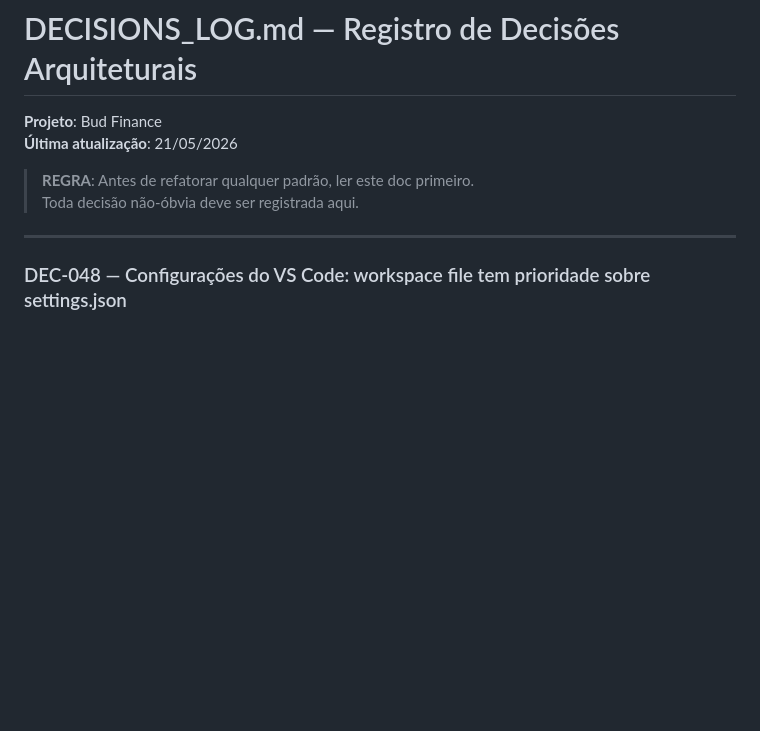
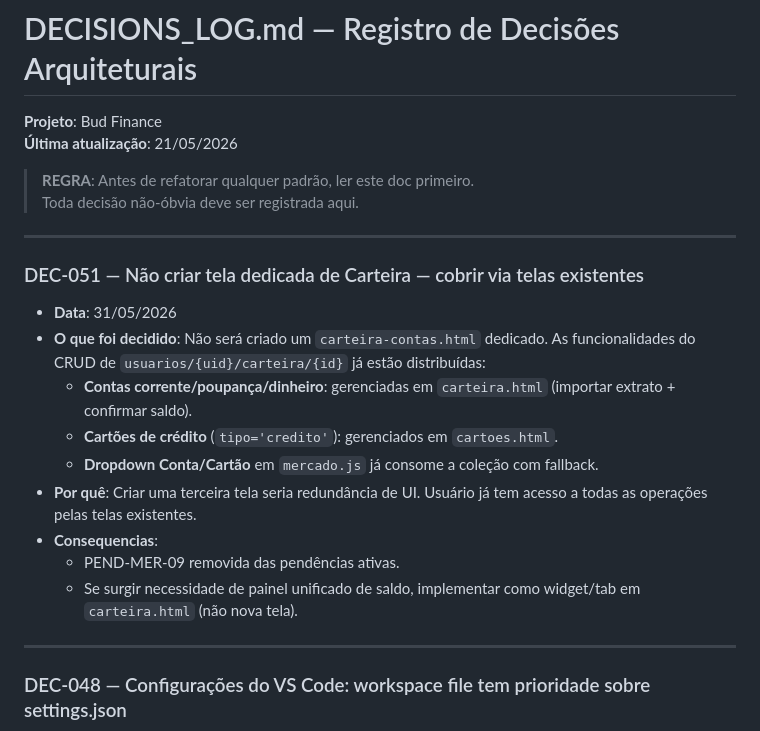
Before and after one commit to eudenysjackson/bud-finance, a Markdown page: DECISIONS_LOG.md, the part around the change. Rendered like a GitHub page; blank space fills up the shorter version.

Commit message:
docs: DEC-051 — sem tela dedicada Carteira, PEND-MER-09 cancelado

```diff
--- a/DECISIONS_LOG.md
+++ b/DECISIONS_LOG.md
@@ -5,6 +5,20 @@
 
 > **REGRA**: Antes de refatorar qualquer padrão, ler este doc primeiro.
 > Toda decisão não-óbvia deve ser registrada aqui.
+
+---
+
+### DEC-051 — Não criar tela dedicada de Carteira — cobrir via telas existentes
+
+- **Data**: 31/05/2026
+- **O que foi decidido**: Não será criado um `carteira-contas.html` dedicado. As funcionalidades do CRUD de `usuarios/{uid}/carteira/{id}` já estão distribuídas:
+  - **Contas corrente/poupança/dinheiro**: gerenciadas em `carteira.html` (importar extrato + confirmar saldo).
+  - **Cartões de crédito** (`tipo='credito'`): gerenciados em `cartoes.html`.
+  - **Dropdown Conta/Cartão** em `mercado.js` já consome a coleção com fallback.
+- **Por quê**: Criar uma terceira tela seria redundância de UI. Usuário já tem acesso a todas as operações pelas telas existentes.
+- **Consequencias**:
+  - PEND-MER-09 removida das pendências ativas.
+  - Se surgir necessidade de painel unificado de saldo, implementar como widget/tab em `carteira.html` (não nova tela).
 
 ---
 
```
Also changed, not shown: PENDENCIAS.md (+1 -1 lines).
